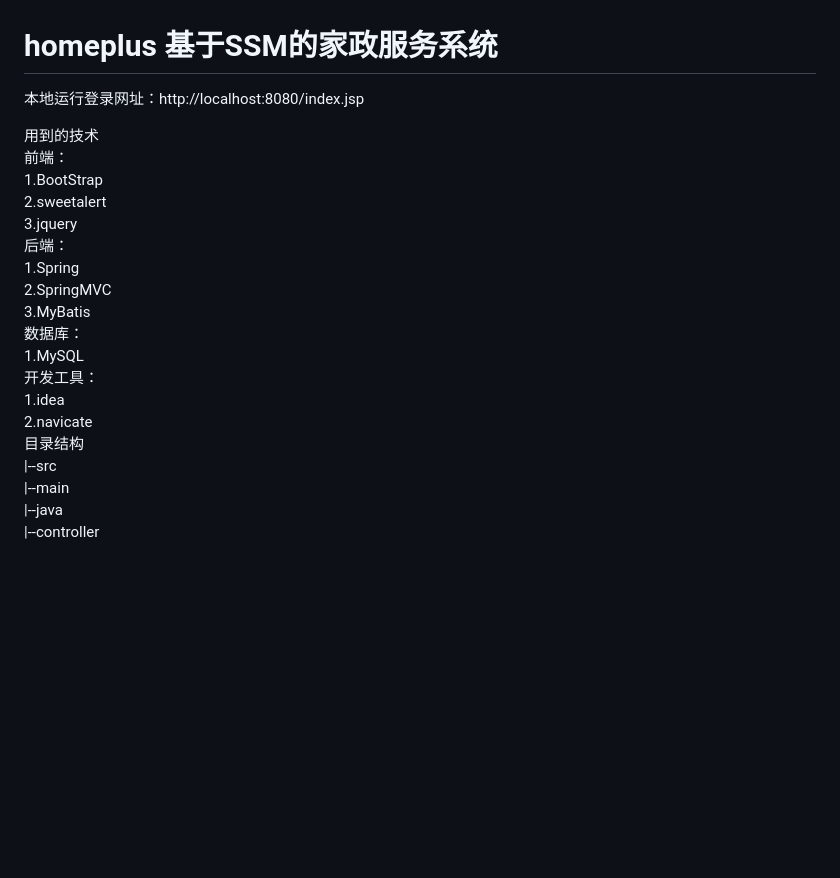
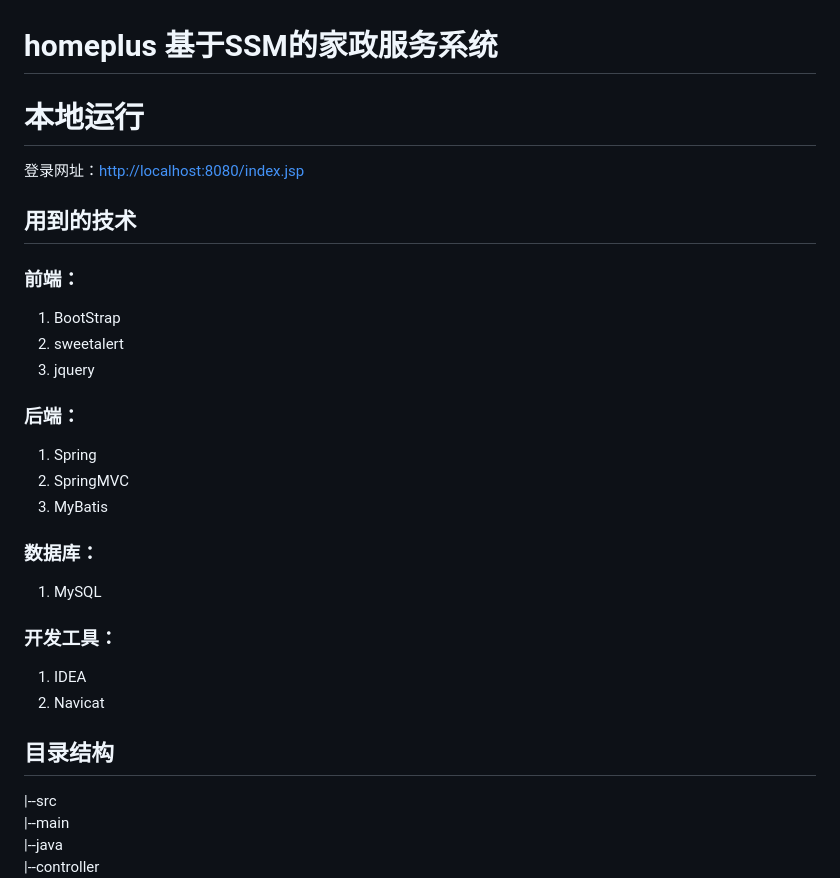
Before and after one commit to Mayucong777/homeplus, a Markdown page: README.md, the part around one of its changes. Drawn GitHub-style; blank space fills up the shorter version.

```diff
--- a/README.md
+++ b/README.md
@@ -1,21 +1,29 @@
 # homeplus     基于SSM的家政服务系统
-   本地运行登录网址：http://localhost:8080/index.jsp
+   # 本地运行
 
-   用到的技术
-    前端：
-        1.BootStrap
-        2.sweetalert
-        3.jquery
-    后端：
-        1.Spring
-        2.SpringMVC
-        3.MyBatis
-    数据库：
-        1.MySQL
-    开发工具：
-        1.idea
-        2.navicate
-目录结构
+登录网址：[http://localhost:8080/index.jsp](http://localhost:8080/index.jsp)
+
+## 用到的技术
+
+### 前端：
+1. BootStrap
+2. sweetalert
+3. jquery
+
+### 后端：
+1. Spring
+2. SpringMVC
+3. MyBatis
+
+### 数据库：
+1. MySQL
+
+### 开发工具：
+1. IDEA
+2. Navicat
+
+## 目录结构
+
 |--src
     |--main
         |--java
```
Also changed, not shown: other parts of README.md (+12 -8 lines).
